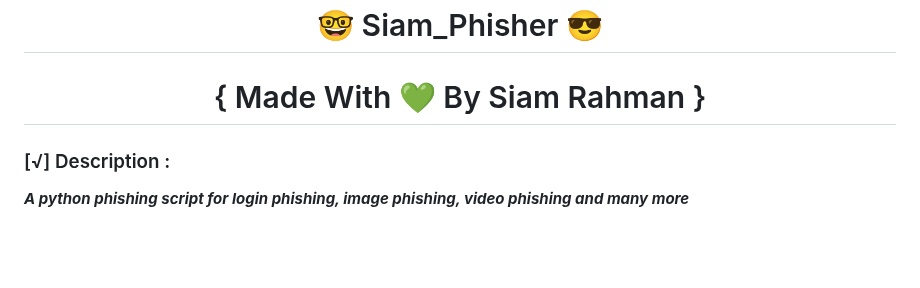
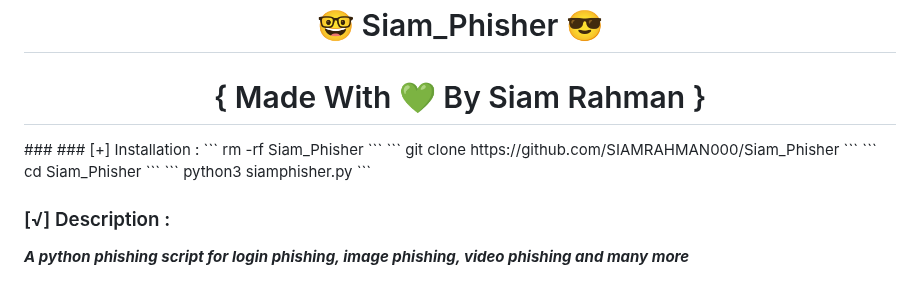
Before and after one commit to SIAMRAHMAN000/Siam_Phisher, a Markdown page: README.MD, the part around the change. GitHub-like rendering; blank space fills up the shorter version.

````diff
--- a/README.MD
+++ b/README.MD
@@ -1,7 +1,20 @@
 <h1 align="center">🤓 Siam_Phisher 😎</h1>
 
 <h1 align="center"> { Made With 💚 By Siam Rahman }</h1>
-
+###
+### [+] Installation :
+```
+rm -rf Siam_Phisher
+```
+```
+git clone https://github.com/SIAMRAHMAN000/Siam_Phisher
+```
+```
+cd Siam_Phisher
+```
+```
+python3 siamphisher.py
+```
 
 ### [√] Description :
 
````
